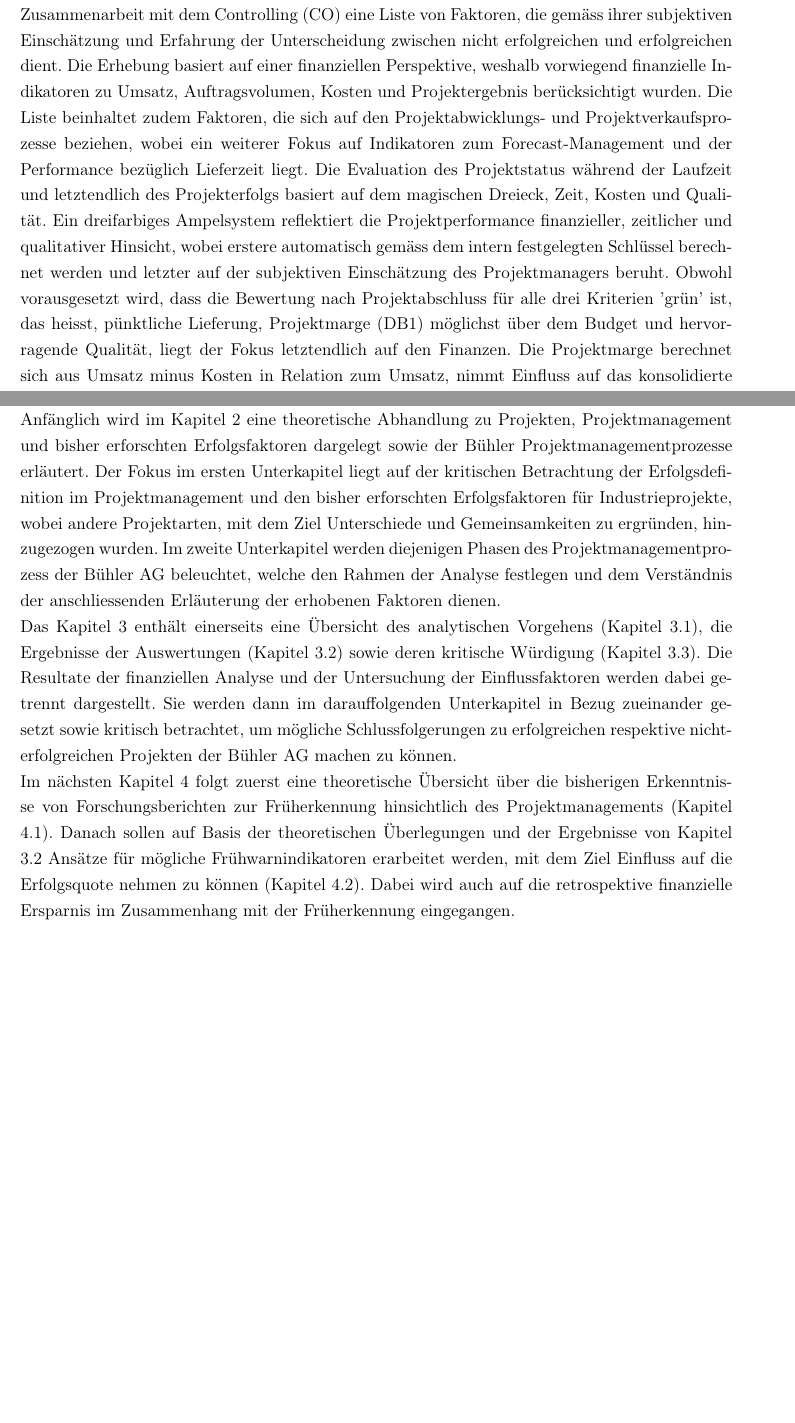
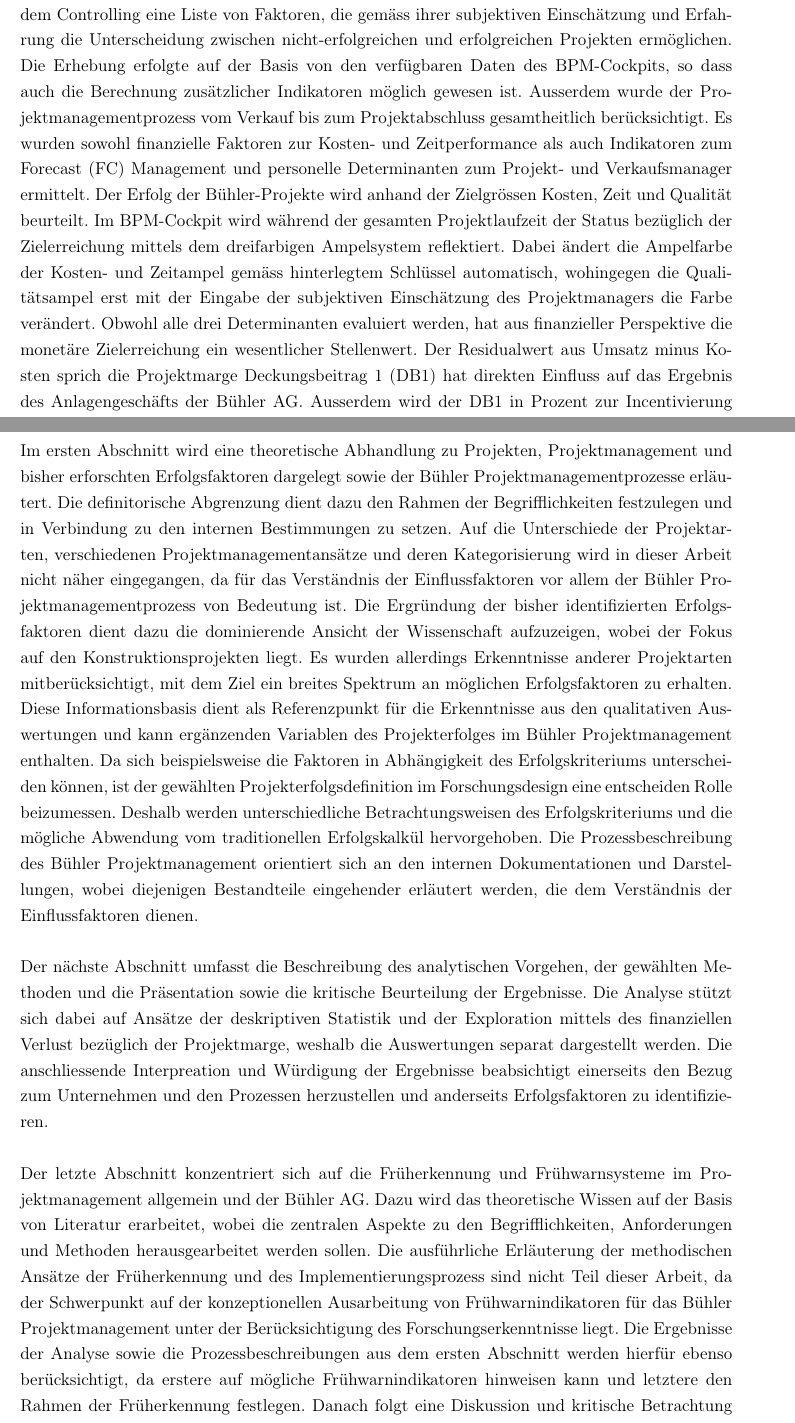
Before and after one commit to earlibird3/MA, a LaTeX document (MA.tex, which reads Kapitel1.tex): two parts of pages 7 and 8 of 67 before the commit and two parts of pages 7 and 9 of 69 after it, joined at a grey line, cut so that both start at the same text, the shorter picture padded with empty space. Compiled offline with pdfLaTeX; a missing bibliography style is replaced by a similar one.

Commit message:
finished revision of introduction, 2nd revision needed

```diff
--- a/Kapitel1.tex
+++ b/Kapitel1.tex
@@ -1,5 +1,2 @@
 % !TEX root = MA.tex
 \section{Einleitung}
-Erfolg spielt in der gegenwärtigen Gesellschaft eine wichtige Rolle, zum Beispiel bei der Partnersuche, Arbeit, in der Schule, im Sport oder bei der Suche nach Lösungen. Jedes Individuum wird während seiner Lebenszeit zwangsläufig mit Erfolg in Berührung kommen, je nachdem wie Erfolg definiert wird. Die Definition des Duden für Erfolg lautet " ein positives Ergebnis einer Bemühung; Eintreten einer beabsichtigten, erstrebten Wirkung". Daraus folgt, dass für den Erfolg ein positives Ergebnis, ein vorgängig definiertes Ziel und geleisteter Effort vorliegen muss. Diese breite Definition lässt sich auf beliebige Situationen im Leben anwenden. Ausserdem kann das vorausgesetzte positive Ergebnis mittels unterschiedlicher Attributen individualisiert respektive verändert werden. Die Perzeption und Bedeutung von Erfolg ist somit bezüglich seiner Vielfältigkeit unbegrenzt.
-\newline\newline Die vorliegende Arbeit befasst sich mit dem Erfolg von Projekten mittels Projektmanagement. Seit den 60-iger Jahren beschäftigt sich die Forschungsgemeinschaft mit dem Projekterfolg, und berücksichtigte dabei unterschiedliche Projektarten, Managementmethoden, Industrien und Erfolgsdefinitionen. Die Vielfalt der Projekte und auch Managementansätze  wird in der Literatur unterschiedlich klassifiziert, so zum Beispiel anhand des Projekttyps oder der Branche. In der Softwareindustrie wird beispielsweise zwischen agilen und traditionellen Ansätzen unterschieden, wobei der traditionelle Ansatz auch in anderen Branchen häufig zur Anwendung kommt. Das eindeutigen Merkmale dieses Ansatzes sind einerseits die Trennung der Projektphasen mittels Meilensteinen und anderseits die Steuerung im Rahmen des magischen Dreiecks: Kosten, Zeit und Qualität. Der Erfolg der Projekte wird demzufolge auf Basis der Abweichungen dieser drei Zielgrössen bestimmt. Zur Projektablauf- und Terminplanung im traditionellen Projektmanagement sind die Netzplantechnik oder der Projektstrukturplan häufig angewendete Ansätze, wobei beide zum Ziel haben das Projekt in Teilaufgaben und Aufgabenpakete zu strukturieren. Grundsätzlich werden mit jeder Managementmethode in Abhängigkeit seiner Vor- und Nachteile erfolgreiche respektive nicht-erfolgreiche Projekte abgewickelt, weshalb der Fokus auf dem Erfolg sowie dessen Definition liegt. Die Untersuchung möglicher Einflussfaktoren ist aber angesichts der Interdisziplinarität des Projektmanagements eine herausfordernde Aufgabe. Die Anzahl Determinanten sowie deren Kombinationen ist beliebig, weshalb oftmals versucht wird auf Basis statistischer Zusammenhänge Erfolgsfaktorenmodelle zu ergründen.
-\newline\newline Die vorliegende Arbeit beschränkt sich auf die Untersuchung der Einflussfaktoren im Projektmanagement der Bühler AG. Die Bühler AG ist ein Maschinentechnologiekonzern im Familienbesitz mit Hauptsitz in Uzwil. Sie hat eine führende Marktposition in der Herstellung von Maschinen für die Getreideverarbeitung für Mehl, Pasta, Schokolade, Reis, aber auch für die Oberflächenbeschichtung. Die Herstellung von einzelnen Maschien oder eines ganzen Maschinenparks wird mittels Projekten unter der Anwendung des traditionellen Projektmanagementansatzes abgewickelt. Die Notwendigkeit Projekte und Einflussfaktoren des Projektmanagement näher zu untersuchen entstand infolge der schlechten Projektperformance einiger Projekte und der Tatsache, dass nicht frühzeitig erkannt werden konnte, wann die Projekte auf eine 'schiefe Bahn' geraten. Das Projektmanagementtool (BPM-Cockpit), in welchem sämtliche Daten eines Projekts enthalten sind, lieferte Hinweise, dass die Kommunikation einer Verschlechterung der Erfolgsgrössen relativ spät erfolgte. Aus diesen Gründen erarbeitet das Bühler Projektmanagement (BPM) in Zusammenarbeit mit dem Controlling (CO) eine Liste von Faktoren, die gemäss ihrer subjektiven Einschätzung und Erfahrung der Unterscheidung zwischen nicht erfolgreichen und erfolgreichen dient. Die Erhebung basiert auf einer finanziellen Perspektive, weshalb vorwiegend finanzielle Indikatoren zu Umsatz, Auftragsvolumen, Kosten und Projektergebnis berücksichtigt wurden. Die Liste beinhaltet zudem Faktoren, die sich auf den Projektabwicklungs- und Projektverkaufsprozesse beziehen, wobei ein weiterer Fokus auf Indikatoren zum Forecast-Management und der Performance bezüglich Lieferzeit liegt. Die Evaluation des Projektstatus während der Laufzeit und letztendlich des Projekterfolgs basiert auf dem magischen Dreieck, Zeit, Kosten und Qualität. Ein dreifarbiges Ampelsystem reflektiert die Projektperformance finanzieller, zeitlicher und qualitativer Hinsicht, wobei erstere automatisch gemäss dem intern festgelegten Schlüssel berechnet werden und letzter auf der subjektiven Einschätzung des Projektmanagers beruht. Obwohl vorausgesetzt wird, dass die Bewertung nach Projektabschluss für alle drei Kriterien 'grün' ist, das heisst, pünktliche Lieferung, Projektmarge (DB1) möglichst über dem Budget und hervorragende Qualität, liegt der Fokus letztendlich auf den Finanzen. Die Projektmarge berechnet sich aus Umsatz minus Kosten in Relation zum Umsatz, nimmt Einfluss auf das konsolidierte Unternehmensergebnis und dient intern der Incentivierung von Geschäftsbereichsleitern und Projektmanagern. Sämtliche Auswertungen erfolgen anhand der von der Bühler AG zur Verfügung gestellten Daten und berücksichtigen die zugrundeliegende Finanzperspektive.
@@ -6 +7,2 @@ Erfolg spielt in der gegenwärtigen Gesellschaft eine wichtige Rolle, zum Beispi
+In dieser Arbeit werden die Einflussfaktoren und Ansätze für Frühwarnsysteme im Projektmanagement der Bühler AG untersucht. Die Bühler AG ist ein Maschinentechnologiekonzern im Familienbesitz mit Hauptsitz in Uzwil. Sie hat eine führende Marktposition in der Herstellung von Maschinen für die Getreideverarbeitung für Mehl, Pasta, Schokolade, Reis, und auch für die Oberflächenbeschichtung. Die Herstellung von einzelnen Maschinen oder eines ganzen Maschinenparks wird mittels Projekten unter der Anwendung des vorhin beschriebenen traditionellen Projektmanagementansatzes abgewickelt. Infolge der unzureichenden Performance einiger Projekte und der Erkenntnis, dass eine drohende Verschlechterung der Projektleistung relativ spät im Bühler-Projektmanagement-Cockpit (BPM-Cockpit) ersichtlich war, entstand die Ambition diejenigen Variablen, welche den Projekterfolg beeinflussen können zu erfassen und untersuchen. Aus diesen Gründen erarbeitete 2016 das Bühler Projektmanagement in Zusammenarbeit mit dem Controlling eine Liste von Faktoren, die gemäss ihrer subjektiven Einschätzung und Erfahrung die Unterscheidung zwischen nicht-erfolgreichen und erfolgreichen Projekten ermöglichen. Die Erhebung erfolgte auf der Basis von den verfügbaren Daten des BPM-Cockpits, so dass auch die Berechnung zusätzlicher Indikatoren möglich gewesen ist. Ausserdem wurde der Projektmanagementprozess vom Verkauf bis zum Projektabschluss gesamtheitlich berücksichtigt. Es wurden sowohl finanzielle Faktoren zur Kosten- und Zeitperformance als auch Indikatoren zum Forecast (FC) Management und personelle Determinanten zum Projekt- und Verkaufsmanager ermittelt. Der Erfolg der Bühler-Projekte wird anhand der Zielgrössen Kosten, Zeit und Qualität beurteilt. Im BPM-Cockpit wird während der gesamten Projektlaufzeit der Status bezüglich der Zielerreichung mittels dem dreifarbigen Ampelsystem reflektiert. Dabei ändert die Ampelfarbe der Kosten- und Zeitampel gemäss hinterlegtem Schlüssel automatisch, wohingegen die Qualitätsampel erst mit der Eingabe der subjektiven Einschätzung des Projektmanagers die Farbe verändert. Obwohl alle drei Determinanten evaluiert werden, hat aus finanzieller Perspektive  die monetäre Zielerreichung ein wesentlicher Stellenwert. Der Residualwert aus Umsatz minus Kosten sprich die Projektmarge \gls{abk:db1} hat direkten Einfluss auf das Ergebnis des Anlagengeschäfts der Bühler AG. Ausserdem wird der DB1 in Prozent zur Incentivierung von Geschäftsbereichsleitern und Projektmanagern angewendet. Die Abweichung der prozentualen von der realisierten Projektmarge entscheidet demzufolge über den Erfolg eines Projekts und definiert somit das Erfolgskriterium der nachfolgenden Analyse der Bühler-Projektdaten.
 %%
@@ -16,8 +15,0 @@ Die Analyse grenzt sich durch den Bezug auf ein einziges Unternehmen von bisheri
-Methodisch baut die Arbeit auf einer Kombination von Literaturrecherche unternehmensspezifischem Wissen sowie statistischer Vorgehensweise auf.
-\newline
-Anfänglich wird im Kapitel \ref{sec:pmerf} eine theoretische Abhandlung zu Projekten, Projektmanagement und bisher erforschten Erfolgsfaktoren dargelegt sowie der Bühler Projektmanagementprozesse erläutert. Der Fokus im ersten Unterkapitel liegt auf der kritischen Betrachtung der Erfolgsdefinition im Projektmanagement und den bisher erforschten Erfolgsfaktoren für Industrieprojekte, wobei andere Projektarten, mit dem Ziel Unterschiede und Gemeinsamkeiten zu ergründen, hinzugezogen wurden. Im zweite Unterkapitel werden diejenigen Phasen des Projektmanagementprozess der Bühler AG beleuchtet, welche den Rahmen der Analyse festlegen und dem Verständnis der anschliessenden Erläuterung der erhobenen Faktoren dienen.
-\newline
-Das Kapitel \ref{sec:drei} enthält einerseits eine Übersicht des analytischen Vorgehens (Kapitel \ref{sec:dreieins}), die Ergebnisse der Auswertungen (Kapitel \ref{sec:ergebnisse}) sowie deren kritische Würdigung (Kapitel \ref{sec:krit}). Die Resultate der finanziellen Analyse und der Untersuchung der Einflussfaktoren werden dabei getrennt dargestellt. Sie werden dann im darauffolgenden Unterkapitel in Bezug zueinander gesetzt sowie kritisch betrachtet, um mögliche Schlussfolgerungen zu erfolgreichen respektive nicht-erfolgreichen Projekten der Bühler AG machen zu können.
-\newline
-Im nächsten Kapitel \ref{sec:vier} folgt zuerst eine theoretische Übersicht über die bisherigen Erkenntnisse von Forschungsberichten zur Früherkennung hinsichtlich des Projektmanagements (Kapitel \ref{viereins}). Danach sollen auf Basis der theoretischen Überlegungen und der Ergebnisse von Kapitel \ref{sec:ergebnisse} Ansätze für mögliche Frühwarnindikatoren erarbeitet werden, mit dem Ziel Einfluss auf die Erfolgsquote nehmen zu können (Kapitel \ref{vierzwei}). Dabei wird auch auf die retrospektive finanzielle Ersparnis im Zusammenhang mit der Früherkennung eingegangen.
-\newline
@@ -24,0 +25,8 @@ Abschliesend werden im Kapitel \ref{sec:fazit} die wichtigsten Erkenntnis der Ar
+Im ersten Abschnitt wird eine theoretische Abhandlung zu Projekten, Projektmanagement und bisher erforschten Erfolgsfaktoren dargelegt sowie der Bühler Projektmanagementprozesse erläutert. Die definitorische Abgrenzung dient dazu den Rahmen der Begrifflichkeiten festzulegen und in Verbindung zu den internen Bestimmungen zu setzen. Auf die Unterschiede der Projektarten, verschiedenen Projektmanagementansätze und deren Kategorisierung wird in dieser Arbeit nicht näher eingegangen, da für das Verständnis der Einflussfaktoren vor allem der Bühler Projektmanagementprozess von Bedeutung ist. Die Ergründung der bisher identifizierten Erfolgsfaktoren dient dazu die dominierende Ansicht der Wissenschaft aufzuzeigen, wobei der Fokus auf den Konstruktionsprojekten liegt. Es wurden allerdings Erkenntnisse anderer Projektarten mitberücksichtigt, mit dem Ziel ein breites Spektrum an möglichen Erfolgsfaktoren zu erhalten. Diese Informationsbasis dient als Referenzpunkt für die Erkenntnisse aus den qualitativen Auswertungen und kann ergänzenden Variablen des Projekterfolges im Bühler Projektmanagement enthalten. Da sich beispielsweise die Faktoren in Abhängigkeit des Erfolgskriteriums unterscheiden können, ist der gewählten Projekterfolgsdefinition im Forschungsdesign eine entscheiden Rolle beizumessen. Deshalb werden unterschiedliche Betrachtungsweisen des Erfolgskriteriums und die mögliche Abwendung vom traditionellen Erfolgskalkül hervorgehoben. Die Prozessbeschreibung des Bühler Projektmanagement orientiert sich an den internen Dokumentationen und Darstellungen, wobei diejenigen Bestandteile eingehender erläutert werden, die dem Verständnis der Einflussfaktoren dienen.
+\newline\newline
+Der nächste Abschnitt umfasst die Beschreibung des analytischen Vorgehen, der gewählten Methoden und die Präsentation sowie die kritische Beurteilung der Ergebnisse. Die Analyse stützt sich dabei auf Ansätze der deskriptiven Statistik und der Exploration mittels des finanziellen Verlust bezüglich der Projektmarge, weshalb  die Auswertungen separat dargestellt werden. Die anschliessende Interpreation und Würdigung der Ergebnisse beabsichtigt einerseits den Bezug zum Unternehmen und den Prozessen herzustellen und anderseits Erfolgsfaktoren zu identifizieren.
+%Wahl der Methodik???? verzicht auf Befragungen der Bühler AG...externe Perspektive
+\newline\newline
+Der letzte Abschnitt konzentriert sich auf die Früherkennung und Frühwarnsysteme im Projektmanagement allgemein und der Bühler AG. Dazu wird das theoretische Wissen auf der Basis von Literatur erarbeitet, wobei die zentralen Aspekte zu den Begrifflichkeiten, Anforderungen und Methoden herausgearbeitet werden sollen. Die ausführliche Erläuterung der methodischen Ansätze der Früherkennung und des Implementierungsprozess sind nicht Teil dieser Arbeit, da der Schwerpunkt auf der konzeptionellen Ausarbeitung von Frühwarnindikatoren für das Bühler Projektmanagement unter der Berücksichtigung des Forschungserkenntnisse liegt. Die Ergebnisse der Analyse sowie die Prozessbeschreibungen aus dem ersten Abschnitt werden hierfür ebenso berücksichtigt, da erstere auf mögliche Frühwarnindikatoren hinweisen kann und letztere den Rahmen der Früherkennung festlegen. Danach folgt eine Diskussion und kritische Betrachtung des Konzepts und der Ergebnisse aus der quantitativen Analyse im Zusammenhang mit wissenschaftlichen Erläuterungen und den Zielen dieser Arbeit.
+\newline\newline
+Abschliesend werden im Fazit die wichtigsten Erkenntnisse der Arbeite zusammenfassend festgehalten und die eingangs erwähnten Forschungsfragen beantwortet. Zudem sollen Empfehlungen für weitere Forschungsthemen und Optimierungspotenziale festgehalten werden.
```
Also changed, not shown: Kapitel1.tex (22 more changed lines).
